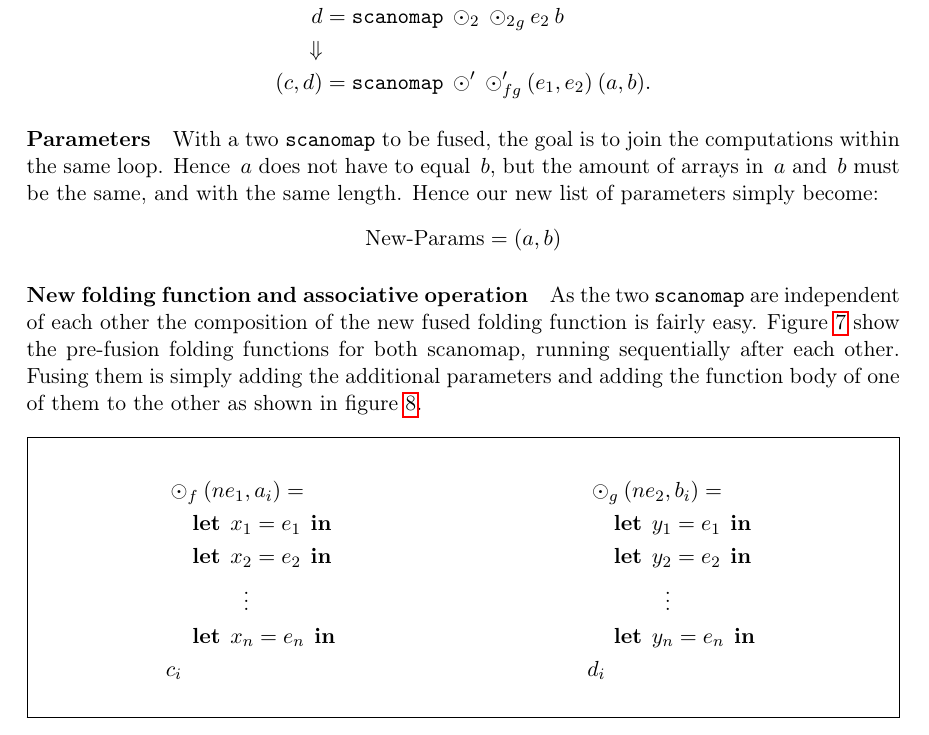
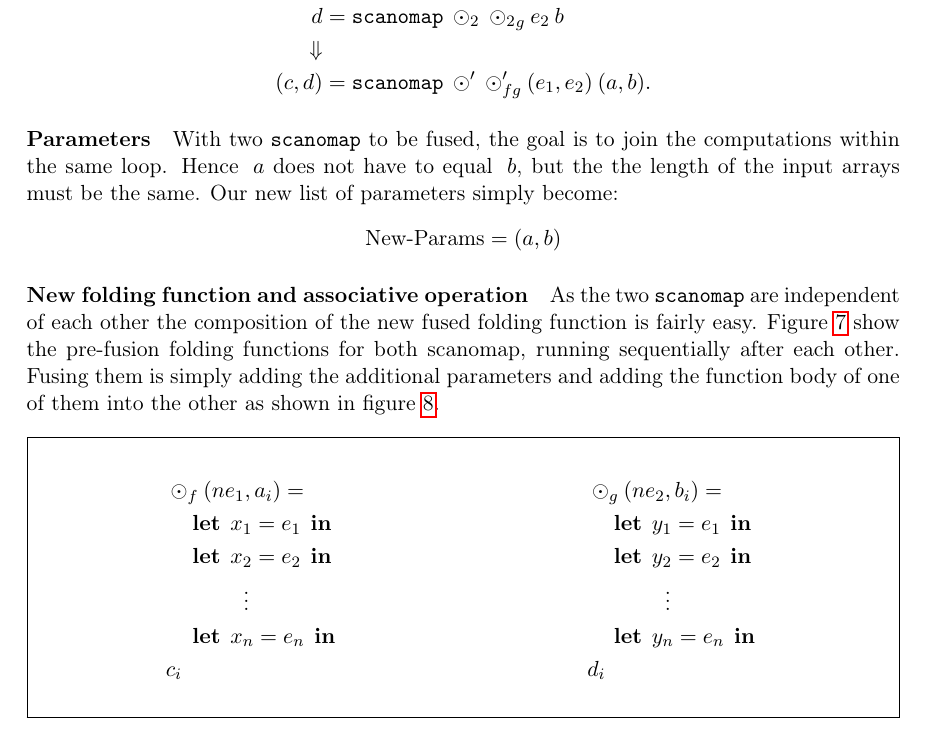
Before and after one commit to CulpaBS/SR, a LaTeX document (main.tex): part of page 12 of 14, cut so that both start at the same text. Compiled offline with pdfLaTeX.

Commit message:
correct small stuff

```diff
--- a/main.tex
+++ b/main.tex
@@ -495,10 +495,10 @@ This section will go through the algorithm for fusing two \texttt{scanomap} into
 \end{align*}
 
 
-\paragraph{Parameters} With a two \texttt{scanomap} to be fused, the goal is to join the computations within the same loop. Hence $\: a$ does not have to equal $\: b$, but the amount of arrays in $\: a$ and $\:b$ must be the same, and with the same length. Hence our new list of parameters simply become:
+\paragraph{Parameters} With two \texttt{scanomap} to be fused, the goal is to join the computations within the same loop. Hence $\: a$ does not have to equal $\: b$, but the the length of the input arrays must be the same. Our new list of parameters simply become:
 $$\text{New-Params} = (a,b)$$
 
-\paragraph{New folding function and associative operation} As the two \texttt{scanomap} are independent of each other the composition of the new fused folding function is fairly easy. Figure \ref{fig:pre-fusion} show the pre-fusion folding functions for both scanomap, running sequentially after each other. Fusing them is simply adding the additional parameters and adding the function body of one of them to the other as shown in figure \ref{fig:post-fusion}.
+\paragraph{New folding function and associative operation} As the two \texttt{scanomap} are independent of each other the composition of the new fused folding function is fairly easy. Figure \ref{fig:pre-fusion} show the pre-fusion folding functions for both scanomap, running sequentially after each other. Fusing them is simply adding the additional parameters and adding the function body of one of them into the other as shown in figure \ref{fig:post-fusion}.
  \begin{figure}[hb!]
 
    \begin{mdframed}
```
Also changed, not shown: main.pdf, 2 other files.
